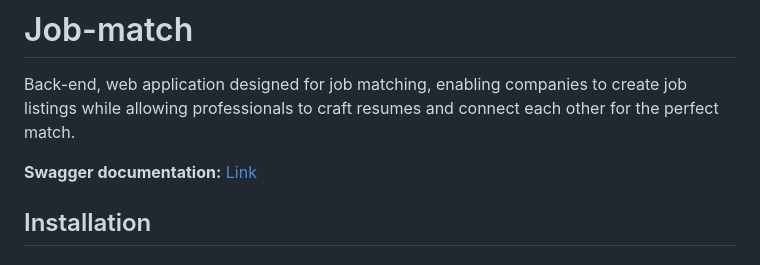
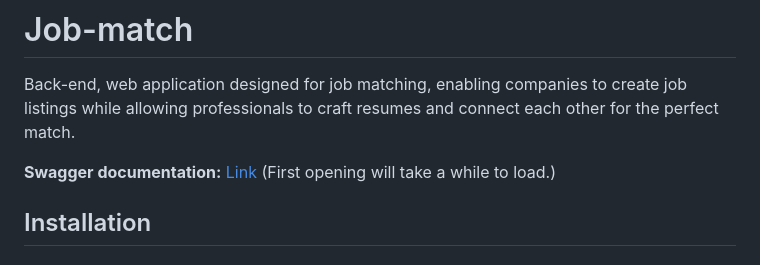
Before and after one commit to WEB-TeamProject-Group-4/job-match, a Markdown page: README.md, the part around the change. GitHub-like rendering.

```diff
--- a/README.md
+++ b/README.md
@@ -1,7 +1,7 @@
 # Job-match
 Back-end, web application designed for job matching, enabling companies to create job listings while allowing professionals to craft resumes and connect each other for the perfect match.
 
-**Swagger documentation:** [Link](https://job-match-c1sd.onrender.com/docs)
+**Swagger documentation:** [Link](https://job-match-c1sd.onrender.com/docs) (First opening will take a while to load.)
 
 ## Installation
 #### 1. Clone the project:
```
